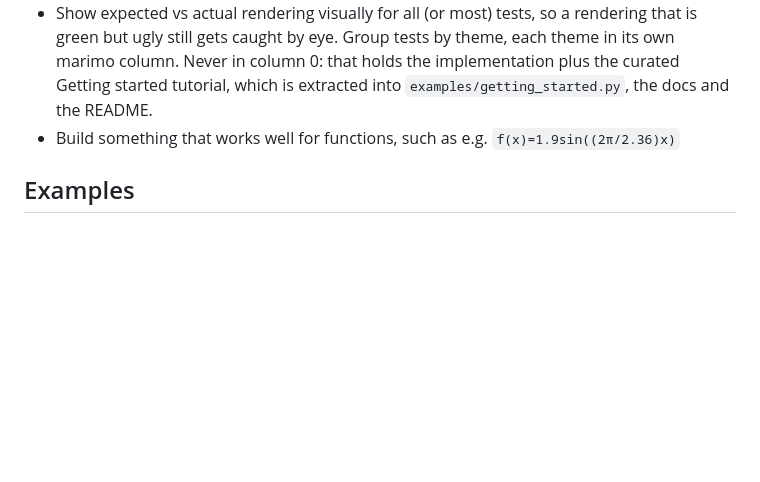
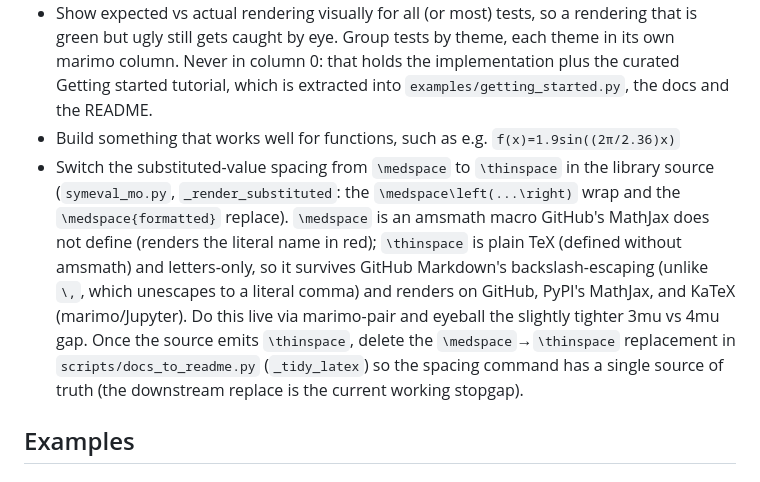
Before and after one commit to bedrock-engineer/symeval, a Markdown page: TODO.md, the part around the change. GitHub-like rendering; blank space fills up the shorter version.

Commit message:
\medspace => \thinspace TODO.md

```diff
--- a/TODO.md
+++ b/TODO.md
@@ -7,6 +7,7 @@
 - Show expected vs actual rendering visually for all (or most) tests, so a rendering that is green but ugly still gets caught by eye. Group tests by theme, each theme in its own marimo column. Never in column 0: that holds the implementation plus the curated Getting started tutorial, which is extracted into `examples/getting_started.py`, the docs and the README.
 - Build something that works well for functions, such as e.g.
     `f(x)=1.9sin((2π/2.36)x)`
+- Switch the substituted-value spacing from `\medspace` to `\thinspace` in the library source (`symeval_mo.py`, `_render_substituted`: the `\medspace\left(...\right)` wrap and the `\medspace{formatted}` replace). `\medspace` is an amsmath macro GitHub's MathJax does not define (renders the literal name in red); `\thinspace` is plain TeX (defined without amsmath) and letters-only, so it survives GitHub Markdown's backslash-escaping (unlike `\,`, which unescapes to a literal comma) and renders on GitHub, PyPI's MathJax, and KaTeX (marimo/Jupyter). Do this live via marimo-pair and eyeball the slightly tighter 3mu vs 4mu gap. Once the source emits `\thinspace`, delete the `\medspace`→`\thinspace` replacement in `scripts/docs_to_readme.py` (`_tidy_latex`) so the spacing command has a single source of truth (the downstream replace is the current working stopgap).
 
 
 ## Examples
```
